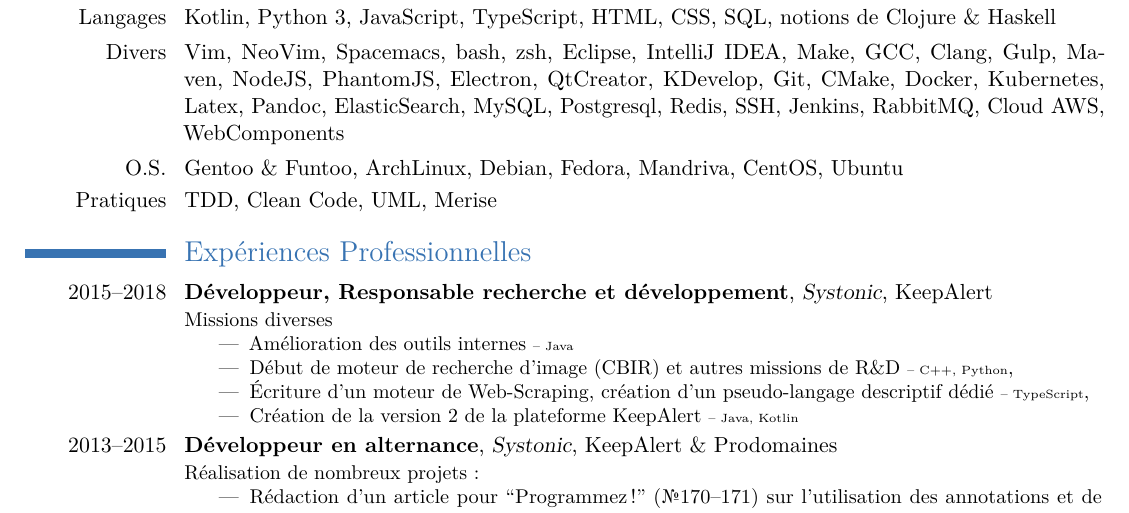
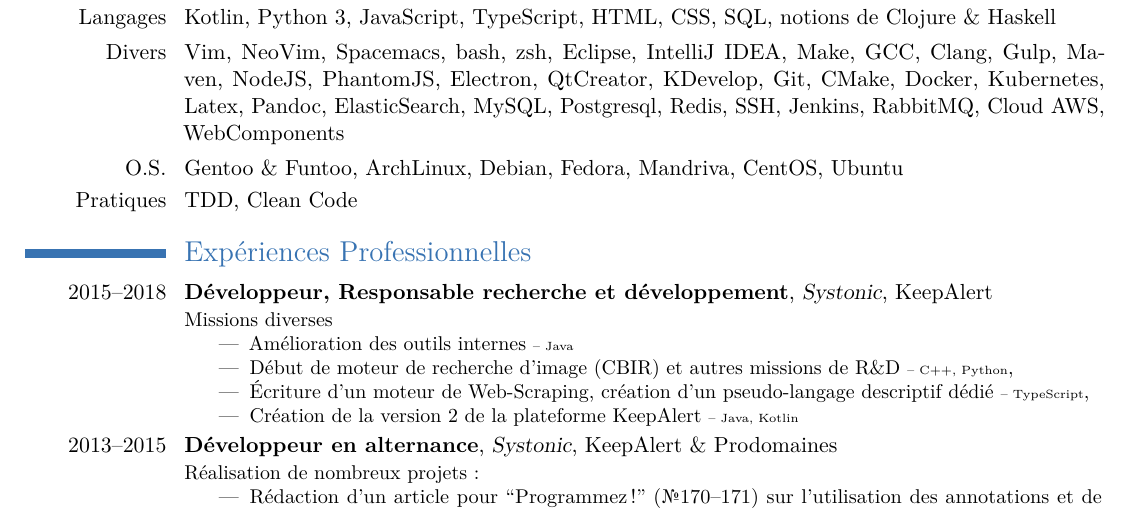
Before and after one commit to xabufr/cv, a LaTeX CV (cv.tex): part of the page, cut so that both start at the same text. Compiled offline with pdfLaTeX.

Commit message:
Suppression UML et Merise

```diff
--- a/cv.tex
+++ b/cv.tex
@@ -42,7 +42,7 @@
 \cvitem{Langages}{Kotlin, Python 3, JavaScript, TypeScript, HTML, CSS, SQL, notions de Clojure \& Haskell}
 \cvitem{Divers}{Vim, NeoVim, Spacemacs, bash, zsh, Eclipse, IntelliJ IDEA, Make, GCC, Clang, Gulp, Maven, NodeJS, PhantomJS, Electron, QtCreator, KDevelop, Git, CMake, Docker, Kubernetes, Latex, Pandoc, ElasticSearch, MySQL, Postgresql, Redis, SSH, Jenkins, RabbitMQ, Cloud AWS, WebComponents}
 \cvitem{O.S.}{Gentoo \& Funtoo, ArchLinux, Debian, Fedora, Mandriva, CentOS, Ubuntu}
-\cvitem{Pratiques}{TDD, Clean Code, UML, Merise}
+\cvitem{Pratiques}{TDD, Clean Code}
 \section{Expériences Professionnelles}
 \cventry{2015--2018}{Développeur, Responsable recherche et développement}{Systonic}{}{KeepAlert}{Missions diverses
 \begin{itemize}
```
